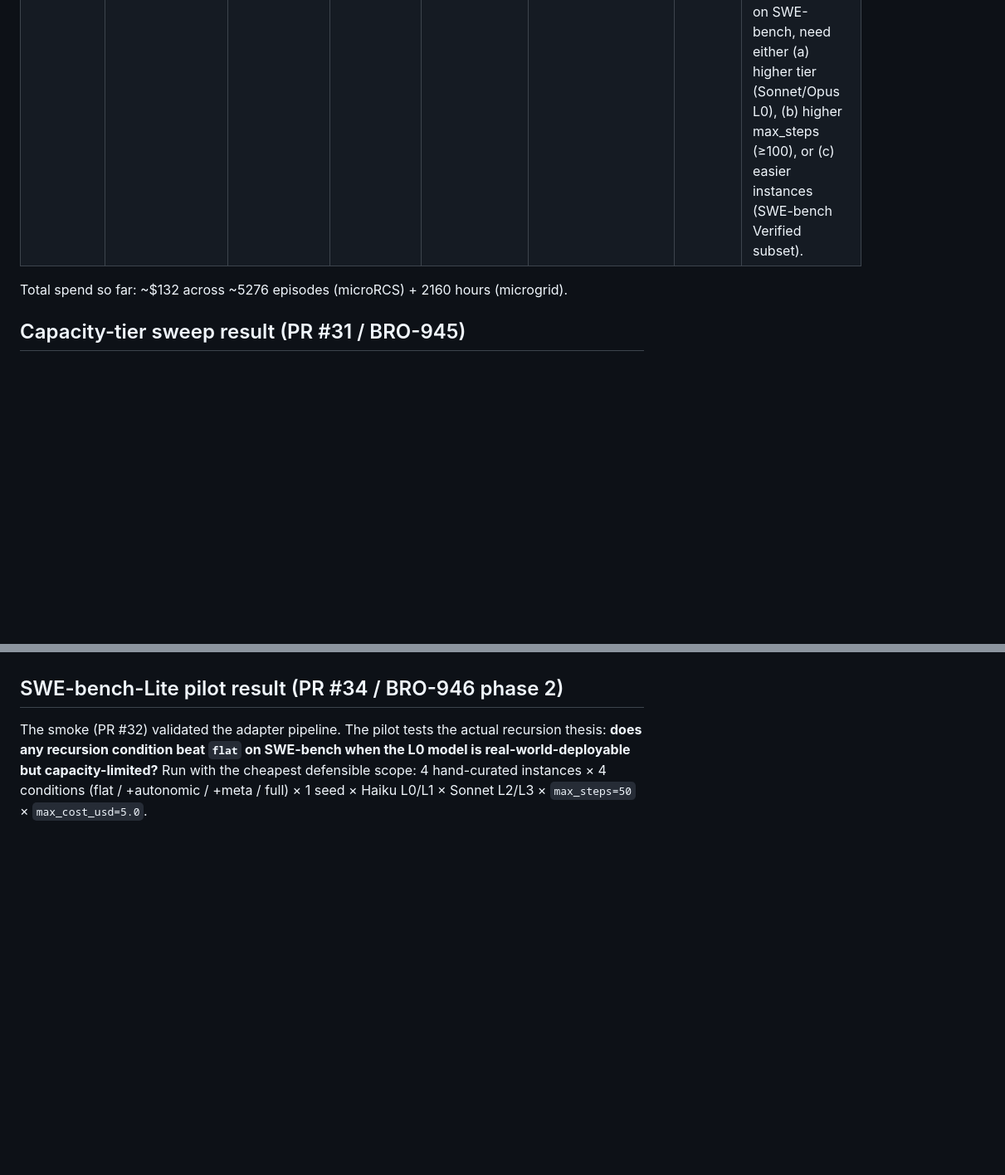
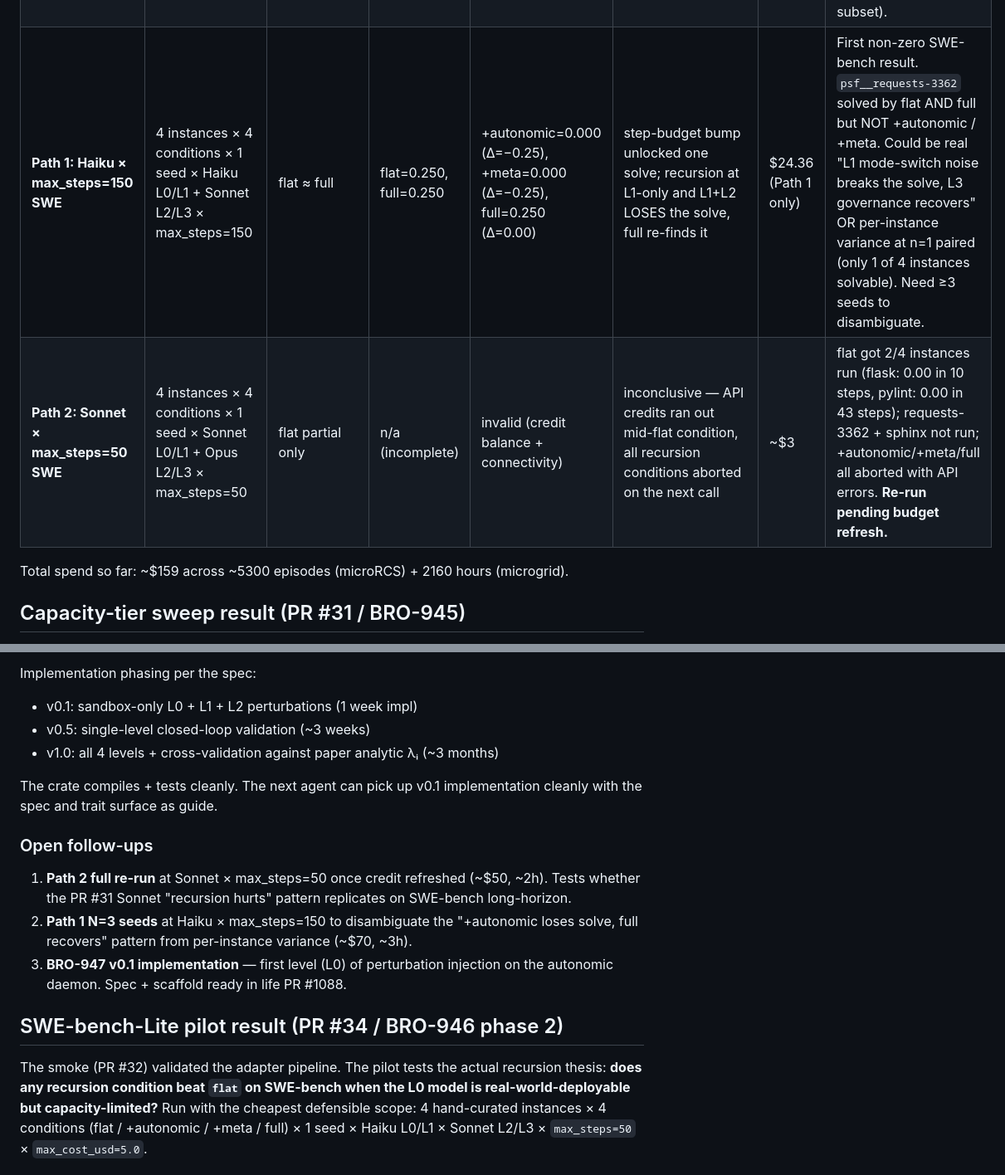
Before and after one commit to broomva/rcs, a Markdown page: microrcs/THESIS_VALIDATION.md, 2 parts joined by grey strips. Shown at 83% size. GitHub-like rendering; blank space fills up the shorter version.

```diff
--- a/microrcs/THESIS_VALIDATION.md
+++ b/microrcs/THESIS_VALIDATION.md
@@ -42,8 +42,10 @@ The RCS thesis exists in three forms; current evidence by form:
 | **#31 Opus bench** | HARDER × 3 seeds × Opus L0/L1 + Opus L2/L3 | **+meta** | **0.495 ± 0.079** | +meta=0.636 (Δ=+0.141), full=0.626 (Δ=+0.131) | recursion **directionally HELPS** but per-seed σ=0.079 makes it inconclusive at n=3 | $63.04 | 3/3 seeds show +meta > flat AND full > flat. **The bitter-lesson reverses at Opus.** +autonomic alone (L1 mode-switching, no L2) ≈ flat. The L2 layer is what helps Opus. |
 | **#32 SWE-bench-Lite smoke** | 2 instances × Haiku × flat × max_steps=50 | n/a (engineering smoke) | n/a (smoke goal: pipeline) | flask=0.0 / pylint=0.0 (both step_budget) | not statistical — pipeline validation only | ~$2 | Pipeline validated end-to-end. Verifier checked against ground-truth patch: score=1.0 on flask-4992 (FAIL_TO_PASS 1/1 + PASS_TO_PASS 10/10). Two real bugs caught + fixed: empty-tool-result API rejection in microrcs.py mainline; test_patch leaking into agent diff in adapter. Cost-per-instance baseline: ~$1 Haiku × flat. **Ready for BRO-946 full bench scoping.** |
 | **#34 SWE-bench-Lite pilot** | 4 instances × 4 conditions × 1 seed × Haiku L0/L1 + Sonnet L2/L3 × max_steps=50 | none (all 0.000) | flat=0.000 | all conditions = 0.000 | recursion overhead negligible (~$0.50/condition); recursion benefit also zero — **L0 capacity is the binding constraint** | $13.46 | Pilot confirms smoke: Haiku × 50 steps below the SWE-bench floor. All 16 episodes step-budget abort or no_action abort. Recursion wraps a flat that scores 0/4 → still 0/4. The recursion question is NOT testable in this regime. To probe H1 productively on SWE-bench, need either (a) higher tier (Sonnet/Opus L0), (b) higher max_steps (≥100), or (c) easier instances (SWE-bench Verified subset). |
+| **Path 1: Haiku × max_steps=150 SWE** | 4 instances × 4 conditions × 1 seed × Haiku L0/L1 + Sonnet L2/L3 × max_steps=150 | flat ≈ full | flat=0.250, full=0.250 | +autonomic=0.000 (Δ=−0.25), +meta=0.000 (Δ=−0.25), full=0.250 (Δ=0.00) | step-budget bump unlocked one solve; recursion at L1-only and L1+L2 LOSES the solve, full re-finds it | $24.36 (Path 1 only) | First non-zero SWE-bench result. `psf__requests-3362` solved by flat AND full but NOT +autonomic / +meta. Could be real "L1 mode-switch noise breaks the solve, L3 governance recovers" OR per-instance variance at n=1 paired (only 1 of 4 instances solvable). Need ≥3 seeds to disambiguate. |
+| **Path 2: Sonnet × max_steps=50 SWE** | 4 instances × 4 conditions × 1 seed × Sonnet L0/L1 + Opus L2/L3 × max_steps=50 | flat partial only | n/a (incomplete) | invalid (credit balance + connectivity) | inconclusive — API credits ran out mid-flat condition, all recursion conditions aborted on the next call | ~$3 | flat got 2/4 instances run (flask: 0.00 in 10 steps, pylint: 0.00 in 43 steps); requests-3362 + sphinx not run; +autonomic/+meta/full all aborted with API errors. **Re-run pending budget refresh.** |
 
-Total spend so far: ~$132 across ~5276 episodes (microRCS) + 2160 hours (microgrid).
+Total spend so far: ~$159 across ~5300 episodes (microRCS) + 2160 hours (microgrid).
 
 ## Capacity-tier sweep result (PR #31 / BRO-945)
 
@@ -229,3 +305,22 @@ ablation produces a directional signal before the full N=3 seeds run.
+Implementation phasing per the spec:
+- v0.1: sandbox-only L0 + L1 + L2 perturbations (1 week impl)
+- v0.5: single-level closed-loop validation (~3 weeks)
+- v1.0: all 4 levels + cross-validation against paper analytic λᵢ (~3 months)
+
+The crate compiles + tests cleanly. The next agent can pick up v0.1
+implementation cleanly with the spec and trait surface as guide.
+
+### Open follow-ups
+
+1. **Path 2 full re-run** at Sonnet × max_steps=50 once credit refreshed
+   (~$50, ~2h). Tests whether the PR #31 Sonnet "recursion hurts" pattern
+   replicates on SWE-bench long-horizon.
+2. **Path 1 N=3 seeds** at Haiku × max_steps=150 to disambiguate the
+   "+autonomic loses solve, full recovers" pattern from per-instance
+   variance (~$70, ~3h).
+3. **BRO-947 v0.1 implementation** — first level (L0) of perturbation
+   injection on the autonomic daemon. Spec + scaffold ready in life
+   PR #1088.
 
 ## SWE-bench-Lite pilot result (PR #34 / BRO-946 phase 2)
 
```
Also changed, not shown: other parts of microrcs/THESIS_VALIDATION.md (+74 -0 lines).
